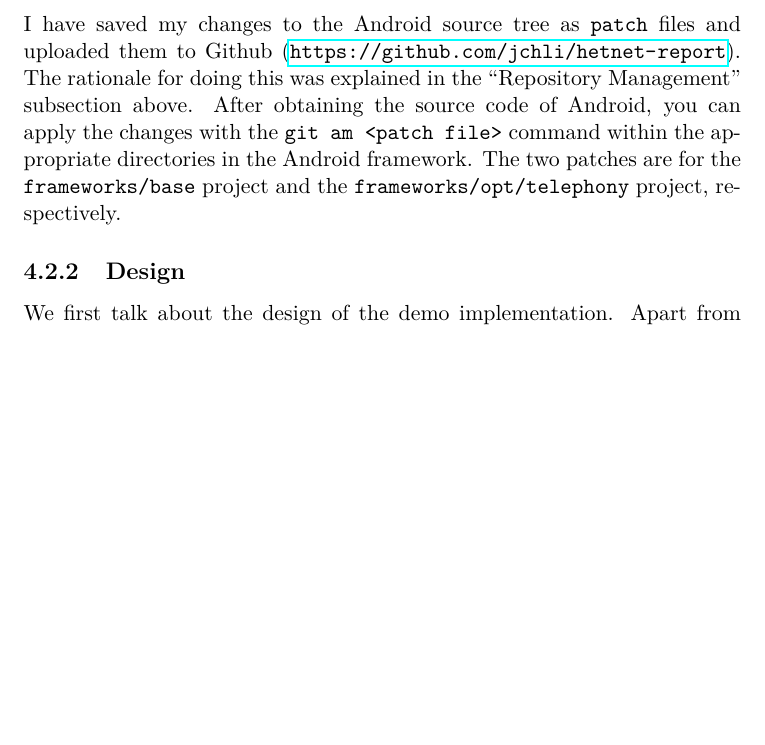
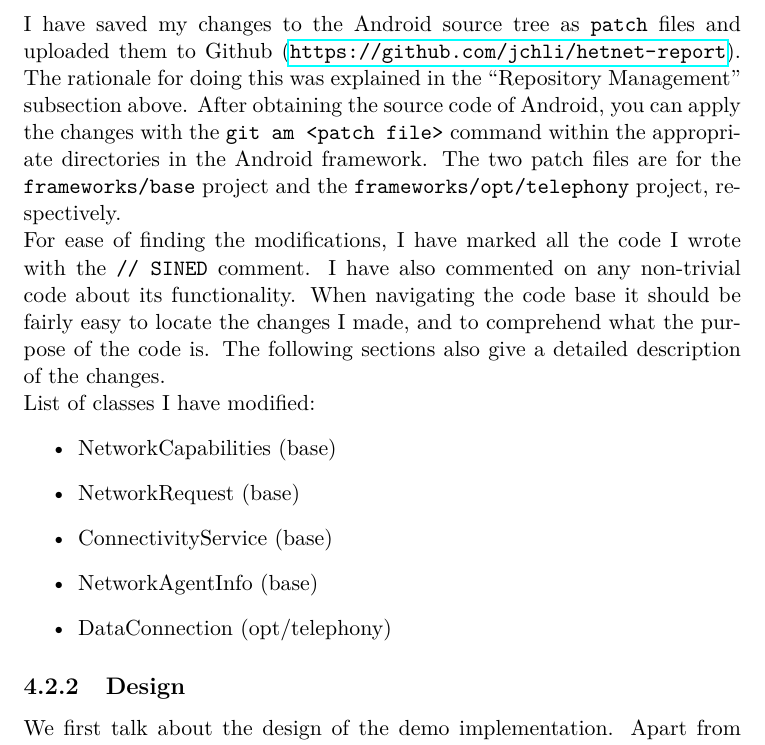
Before and after one commit to jchli/hetnet-report, a LaTeX document (report.tex): part of page 24 of 28, cut so that both start at the same text, the shorter picture padded with empty space. Compiled offline with pdfLaTeX.

Commit message:
more detailed description for navigation source code

```diff
--- a/report.tex
+++ b/report.tex
@@ -286,7 +286,16 @@ The console provides several useful functionalities, among which is geo location
 \section{Android Demo Implementation}
 
 \subsection{Source Code}
-I have saved my changes to the Android source tree as \verb|patch| files and uploaded them to Github (\url{https://github.com/jchli/hetnet-report}). The rationale for doing this was explained in the ``Repository Management'' subsection above. After obtaining the source code of Android, you can apply the changes with the \verb|git am <patch file>| command within the appropriate directories in the Android framework. The two patches are for the \verb|frameworks/base| project and the \verb|frameworks/opt/telephony| project, respectively.
+I have saved my changes to the Android source tree as \verb|patch| files and uploaded them to Github (\url{https://github.com/jchli/hetnet-report}). The rationale for doing this was explained in the ``Repository Management'' subsection above. After obtaining the source code of Android, you can apply the changes with the \verb|git am <patch file>| command within the appropriate directories in the Android framework. The two patch files are for the \verb|frameworks/base| project and the \verb|frameworks/opt/telephony| project, respectively. \\
+For ease of finding the modifications, I have marked all the code I wrote with the \verb|// SINED| comment. I have also commented on any non-trivial code about its functionality. When navigating the code base it should be fairly easy to locate the changes I made, and to comprehend what the purpose of the code is. The following sections also give a detailed description of the changes. \\
+List of classes I have modified:
+\begin{itemize}
+\item NetworkCapabilities (base)
+\item NetworkRequest (base)
+\item ConnectivityService (base)
+\item NetworkAgentInfo (base)
+\item DataConnection (opt/telephony)
+\end{itemize}
 
 \subsection{Design}
 We first talk about the design of the demo implementation. Apart from the networking components that are already available in Android, there are three components of the middleware we need to be concerned with: the policy engine, HIP, and MIH. Our approach is to re-implement the policy engine in the Android framework, port the HIP implementation, and reuse the existing MIH functionality in Android. The first two choices are straightforward: since Android already provides a mechanism for applications to request networks with certain capabilities, it makes sense to extend on this to incorporate our policy engine; there are already successful efforts to port HIP for Linux to Android, so it also makes sense to use the ported version of HIPL for Android. For MIH, there is a choice between porting an MIH implementation and reusing what is available in Android. The caveat for using the MIH functionality available in Android is that Android does not have a unified MIH interface for all types of networks. Events from the WiFi subsystem is completely separate from events from the cellular network subsystem. This is usable, but complicates the implementation. Given that there is no successful port of MIH to Android yet, it seems desirable to reuse MIH components in Android. Note that the Multi-nets paper claim they have implemented a monitoring engine for Android (although their Android version is 4.3). This may be the MIH component we are looking for in Android. \\
```
Also changed, not shown: report.pdf.
